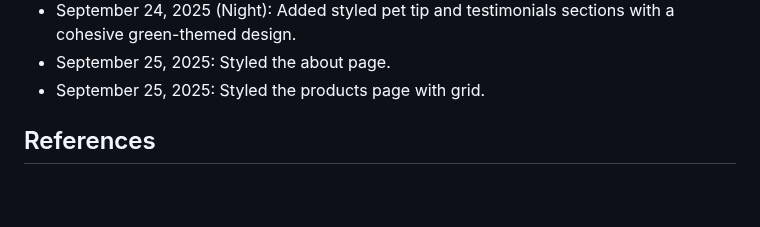
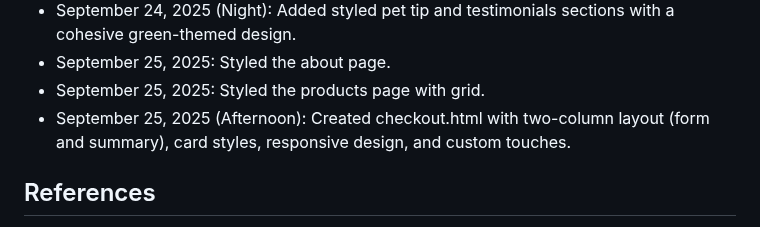
Before and after one commit to Chan-000/WEDE5020POE, a Markdown page: README.md, the part around the change. GitHub-like rendering; blank space fills up the shorter version.

Commit message:
Updated changelog with checkout page creation

```diff
--- a/README.md
+++ b/README.md
@@ -65,6 +65,7 @@ August 27, 2025: Pushed the code into Github
 - September 24, 2025 (Night): Added styled pet tip and testimonials sections with a cohesive green-themed design.
 - September 25, 2025: Styled the about page.
 - September 25, 2025: Styled the products page with grid.
+-  September 25, 2025 (Afternoon): Created checkout.html with two-column layout (form and summary), card styles, responsive design, and custom touches.
 
  ## References
  -Images sourced from [Pexels](https://www.pexels.com), compressed with [TinyPNG](https://tinypng.com)
```
